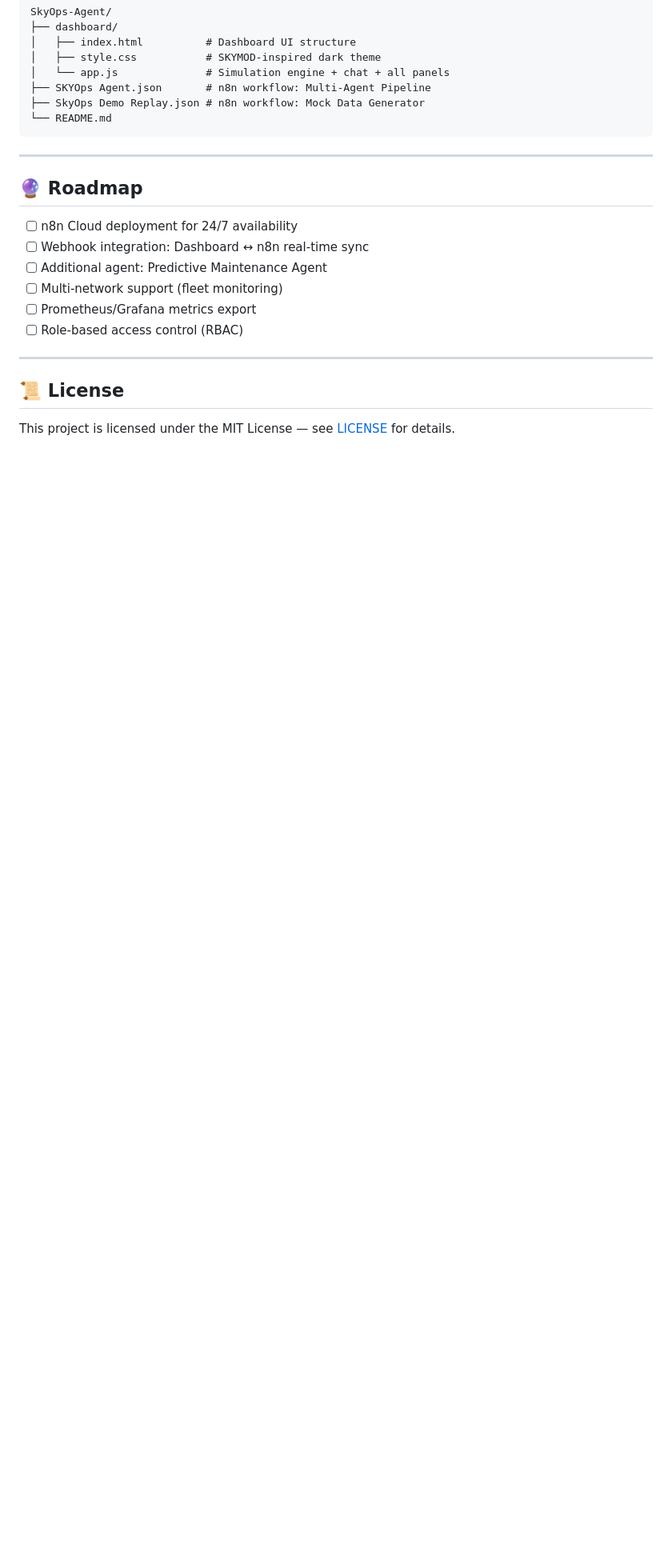
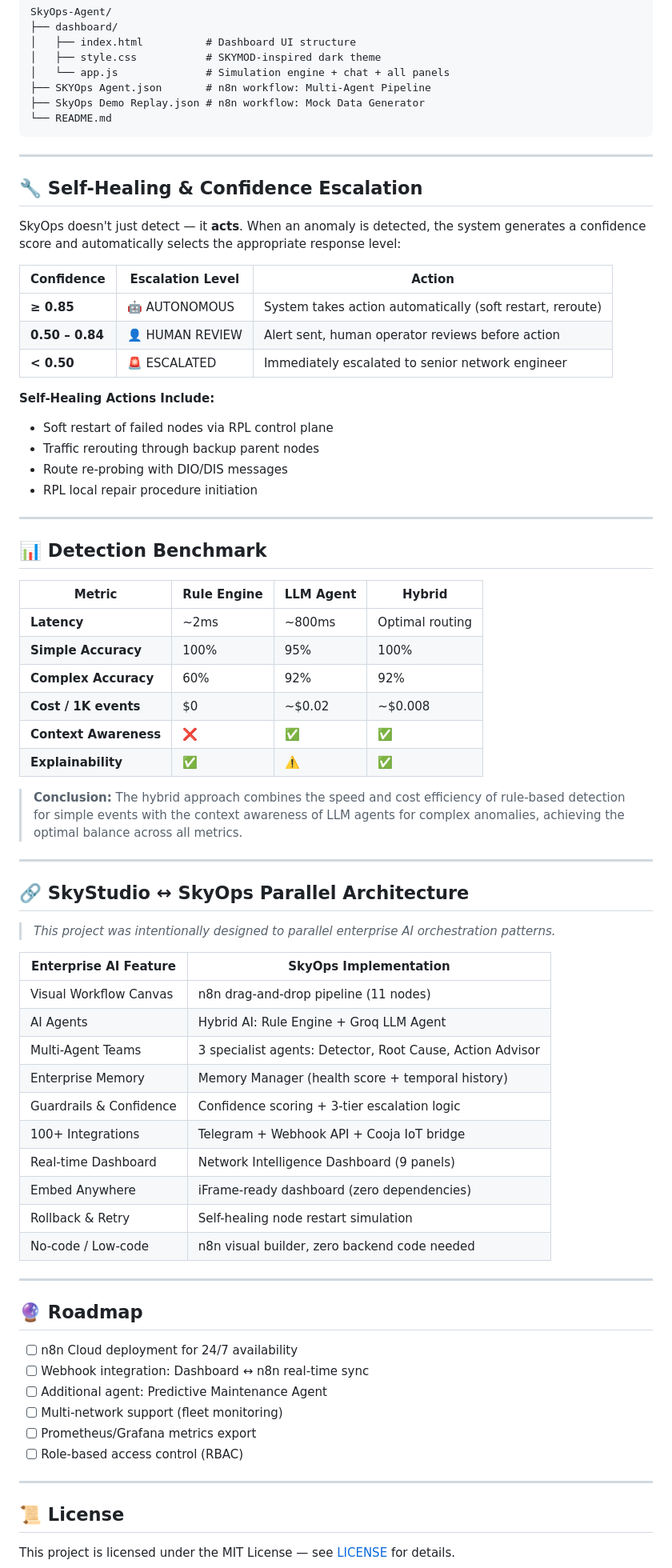
Before and after one commit to omerpanay/SkyOps-Agent, a Markdown page: README.md, the part around one of its changes. Shown at 80% size. Rendered like a GitHub page; blank space fills up the shorter version.

Commit message:
docs: add Self-Healing, Benchmark, Escalation, and SkyStudio Mapping to README

```diff
--- a/README.md
+++ b/README.md
@@ -212,6 +216,58 @@ SkyOps-Agent/
 
 ---
 
+## 🔧 Self-Healing & Confidence Escalation
+
+SkyOps doesn't just detect — it **acts**. When an anomaly is detected, the system generates a confidence score and automatically selects the appropriate response level:
+
+| Confidence | Escalation Level | Action |
+|---|---|---|
+| **≥ 0.85** | 🤖 AUTONOMOUS | System takes action automatically (soft restart, reroute) |
+| **0.50 – 0.84** | 👤 HUMAN REVIEW | Alert sent, human operator reviews before action |
+| **< 0.50** | 🚨 ESCALATED | Immediately escalated to senior network engineer |
+
+**Self-Healing Actions Include:**
+- Soft restart of failed nodes via RPL control plane
+- Traffic rerouting through backup parent nodes
+- Route re-probing with DIO/DIS messages
+- RPL local repair procedure initiation
+
+---
+
+## 📊 Detection Benchmark
+
+| Metric | Rule Engine | LLM Agent | Hybrid |
+|---|---|---|---|
+| **Latency** | ~2ms | ~800ms | Optimal routing |
+| **Simple Accuracy** | 100% | 95% | 100% |
+| **Complex Accuracy** | 60% | 92% | 92% |
+| **Cost / 1K events** | $0 | ~$0.02 | ~$0.008 |
+| **Context Awareness** | ❌ | ✅ | ✅ |
+| **Explainability** | ✅ | ⚠️ | ✅ |
+
+> **Conclusion:** The hybrid approach combines the speed and cost efficiency of rule-based detection for simple events with the context awareness of LLM agents for complex anomalies, achieving the optimal balance across all metrics.
+
+---
+
+## 🔗 SkyStudio ↔ SkyOps Parallel Architecture
+
+> *This project was intentionally designed to parallel enterprise AI orchestration patterns.*
+
+| Enterprise AI Feature | SkyOps Implementation |
+|---|---|
+| Visual Workflow Canvas | n8n drag-and-drop pipeline (11 nodes) |
+| AI Agents | Hybrid AI: Rule Engine + Groq LLM Agent |
+| Multi-Agent Teams | 3 specialist agents: Detector, Root Cause, Action Advisor |
+| Enterprise Memory | Memory Manager (health score + temporal history) |
+| Guardrails & Confidence | Confidence scoring + 3-tier escalation logic |
+| 100+ Integrations | Telegram + Webhook API + Cooja IoT bridge |
+| Real-time Dashboard | Network Intelligence Dashboard (9 panels) |
+| Embed Anywhere | iFrame-ready dashboard (zero dependencies) |
+| Rollback & Retry | Self-healing node restart simulation |
+| No-code / Low-code | n8n visual builder, zero backend code needed |
+
+---
+
 ## 🔮 Roadmap
 
 - [ ] n8n Cloud deployment for 24/7 availability
```
Also changed, not shown: other parts of README.md (+5 -1 lines).
